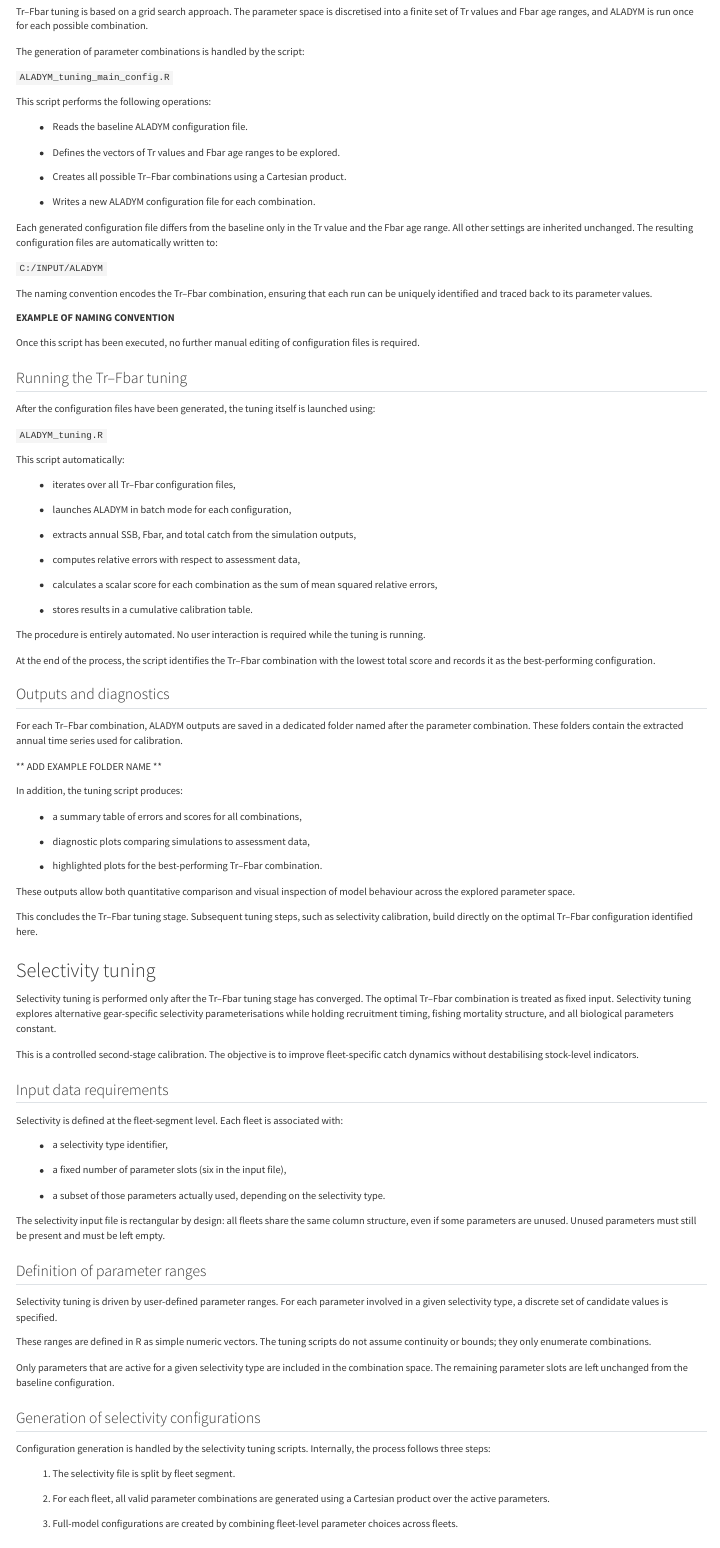
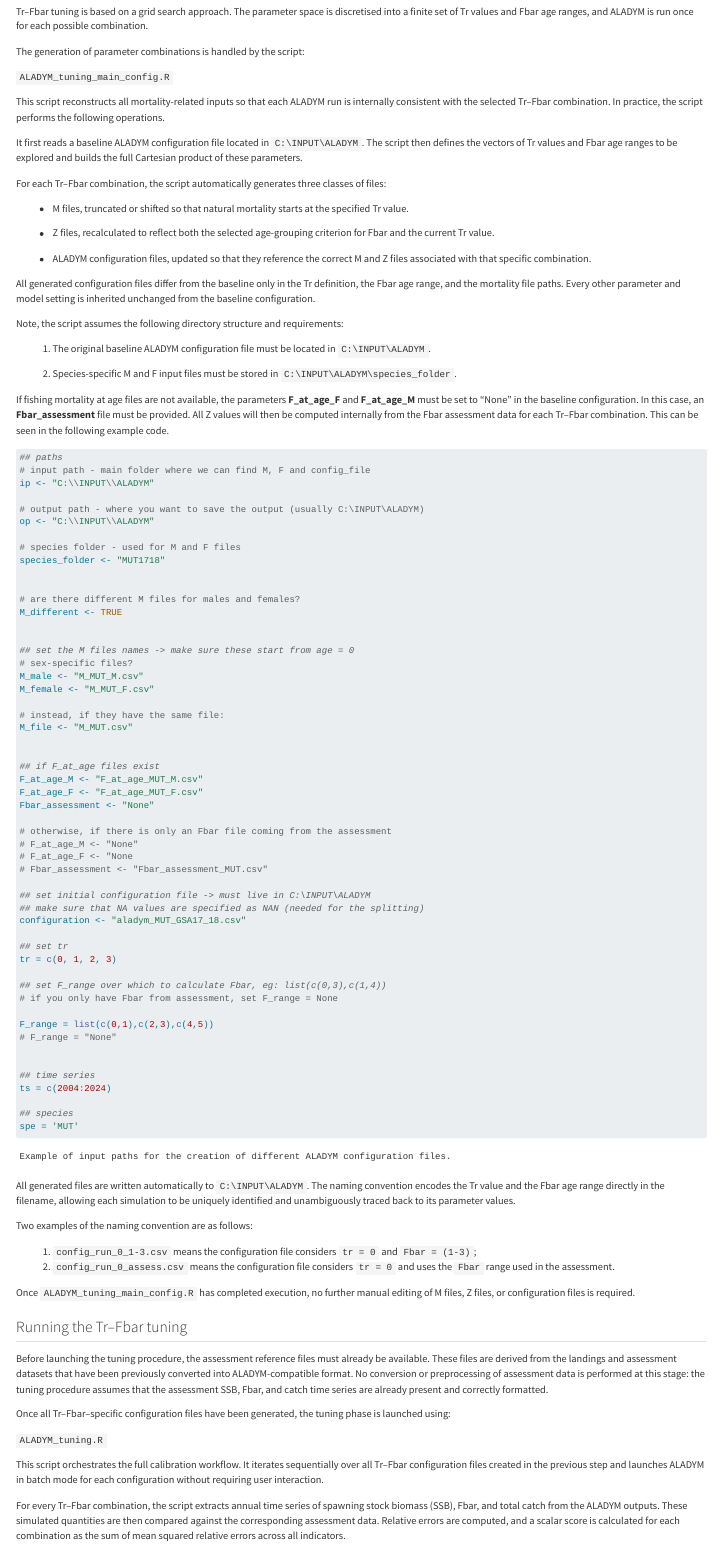
Before and after one commit to naza-campioni/ALADYM_tuning_tutorial, a Quarto document (ALADYM_tuning_tutorial.qmd): the page in a window 1100 px wide, from 2250 px down. Rendered offline with R 4.5, knitr and Pandoc in place of Quarto, with nearby package versions; menus at the side of the page are left out.

Commit message:
new render

````diff
--- a/ALADYM_tuning_tutorial.qmd
+++ b/ALADYM_tuning_tutorial.qmd
@@ -1,9 +1,7 @@
 ---
 title: "ALADYM_tuning_tutorial"
 author: "Nazareno Campioni"
-format:
-  html:
-    embed-resources: true
+format: html
 editor:
   markdown:
     wrap: 72
@@ -177,50 +179,111 @@ The generation of parameter combinations is handled by the script:
 
 `ALADYM_tuning_main_config.R`
 
+This script reconstructs all mortality-related inputs so that each ALADYM run is internally consistent with the selected Tr–Fbar combination. In practice, the script performs the following operations.
 
-This script performs the following operations:
+It first reads a baseline ALADYM configuration file located in `C:\INPUT\ALADYM`. The script then defines the vectors of Tr values and Fbar age ranges to be explored and builds the full Cartesian product of these parameters.
 
-- Reads the baseline ALADYM configuration file.
+For each Tr–Fbar combination, the script automatically generates three classes of files:
 
-- Defines the vectors of Tr values and Fbar age ranges to be explored.
+- M files, truncated or shifted so that natural mortality starts at the specified Tr value.
 
-- Creates all possible Tr–Fbar combinations using a Cartesian product.
+- Z files, recalculated to reflect both the selected age-grouping criterion for Fbar and the current Tr value.
 
-- Writes a new ALADYM configuration file for each combination.
+- ALADYM configuration files, updated so that they reference the correct M and Z files associated with that specific combination.
 
-Each generated configuration file differs from the baseline only in the Tr value and the Fbar age range. All other settings are inherited unchanged. The resulting configuration files are automatically written to:
+All generated configuration files differ from the baseline only in the Tr definition, the Fbar age range, and the mortality file paths. Every other parameter and model setting is inherited unchanged from the baseline configuration.
 
-`C:/INPUT/ALADYM`
+Note, the script assumes the following directory structure and requirements:
 
-The naming convention encodes the Tr–Fbar combination, ensuring that each run can be uniquely identified and traced back to its parameter values.
+1. The original baseline ALADYM configuration file must be located in
+`C:\INPUT\ALADYM`.
 
- **EXAMPLE OF NAMING CONVENTION**
+2. Species-specific M and F input files must be stored in
+`C:\INPUT\ALADYM\species_folder`.
 
-Once this script has been executed, no further manual editing of configuration files is required.
+If fishing mortality at age files are not available, the parameters **F_at_age_F** and **F_at_age_M** must be set to "None" in the baseline configuration. In this case, an **Fbar_assessment** file must be provided. All Z values will then be computed internally from the Fbar assessment data for each Tr–Fbar combination. This can be seen in the following example code.
+
+```{r, echo=TRUE, results='asis', message=FALSE}
+
+## paths
+# input path - main folder where we can find M, F and config_file
+ip <- "C:\\INPUT\\ALADYM"
+
+# output path - where you want to save the output (usually C:\INPUT\ALADYM)
+op <- "C:\\INPUT\\ALADYM"
+
+# species folder - used for M and F files
+species_folder <- "MUT1718"
+
+
+# are there different M files for males and females?
+M_different <- TRUE
+
+
+## set the M files names -> make sure these start from age = 0
+# sex-specific files?
+M_male <- "M_MUT_M.csv"
+M_female <- "M_MUT_F.csv"
+
+# instead, if they have the same file:
+M_file <- "M_MUT.csv"
+
+
+## if F_at_age files exist
+F_at_age_M <- "F_at_age_MUT_M.csv"
+F_at_age_F <- "F_at_age_MUT_F.csv"
+Fbar_assessment <- "None"
+
+# otherwise, if there is only an Fbar file coming from the assessment
+# F_at_age_M <- "None"
+# F_at_age_F <- "None
+# Fbar_assessment <- "Fbar_assessment_MUT.csv"
+
+## set initial configuration file -> must live in C:\INPUT\ALADYM
+## make sure that NA values are specified as NAN (needed for the splitting)
+configuration <- "aladym_MUT_GSA17_18.csv"
+
+## set tr
+tr = c(0, 1, 2, 3)
+
+## set F_range over which to calculate Fbar, eg: list(c(0,3),c(1,4))
+# if you only have Fbar from assessment, set F_range = None
+
+F_range = list(c(0,1),c(2,3),c(4,5))
+# F_range = "None"
+
+
+## time series
+ts = c(2004:2024)
+
+## species
+spe = 'MUT'
+
+```
+
+```{r, message=FALSE, echo=FALSE}
+cat('Example of input paths for the creation of different ALADYM configuration files.')
+```
+
+All generated files are written automatically to `C:\INPUT\ALADYM`. The naming convention encodes the Tr value and the Fbar age range directly in the filename, allowing each simulation to be uniquely identified and unambiguously traced back to its parameter values.
+
+Two examples of the naming convention are as follows:
+
+1. `config_run_0_1-3.csv` means the configuration file considers `tr = 0` and `Fbar = (1-3)`;
+2. `config_run_0_assess.csv` means the configuration file considers `tr = 0` and uses the `Fbar` range used in the assessment.
+
+Once `ALADYM_tuning_main_config.R` has completed execution, no further manual editing of M files, Z files, or configuration files is required.
 
 ## Running the Tr–Fbar tuning
 
-After the configuration files have been generated, the tuning itself is launched using:
+Before launching the tuning procedure, the assessment reference files must already be available. These files are derived from the landings and assessment datasets that have been previously converted into ALADYM-compatible format. No conversion or preprocessing of assessment data is performed at this stage: the tuning procedure assumes that the assessment SSB, Fbar, and catch time series are already present and correctly formatted.
+
+Once all Tr–Fbar–specific configuration files have been generated, the tuning phase is launched using:
 
 `ALADYM_tuning.R`
 
+This script orchestrates the full calibration workflow. It iterates sequentially over all Tr–Fbar configuration files created in the previous step and launches ALADYM in batch mode for each configuration without requiring user interaction.
 
-This script automatically:
-
-- iterates over all Tr–Fbar configuration files,
-
-- launches ALADYM in batch mode for each configuration,
-
-- extracts annual SSB, Fbar, and total catch from the simulation outputs,
-
-- computes relative errors with respect to assessment data,
-
-- calculates a scalar score for each combination as the sum of mean squared relative errors,
-
-- stores results in a cumulative calibration table.
-
-The procedure is entirely automated. No user interaction is required while the tuning is running.
-
-At the end of the process, the script identifies the Tr–Fbar combination with the lowest total score and records it as the best-performing configuration.
+For every Tr–Fbar combination, the script extracts annual time series of spawning stock biomass (SSB), Fbar, and total catch from the ALADYM outputs. These simulated quantities are then compared against the corresponding assessment data. Relative errors are computed, and a scalar score is calculated for each combination as the sum of mean squared relative errors across all indicators.
 
 ## Outputs and diagnostics
````
Also changed, not shown: docs/aladym_config.csv (added), docs/search.json, ALADYM_tuning_tutorial.qmd (12 more changed lines), 4 other files.
